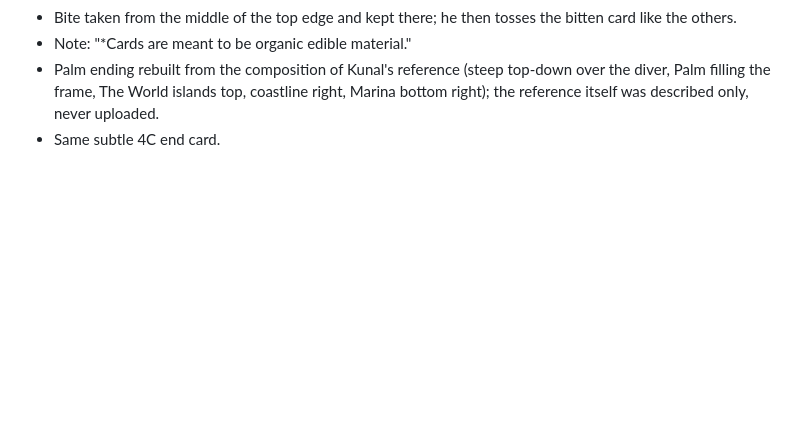
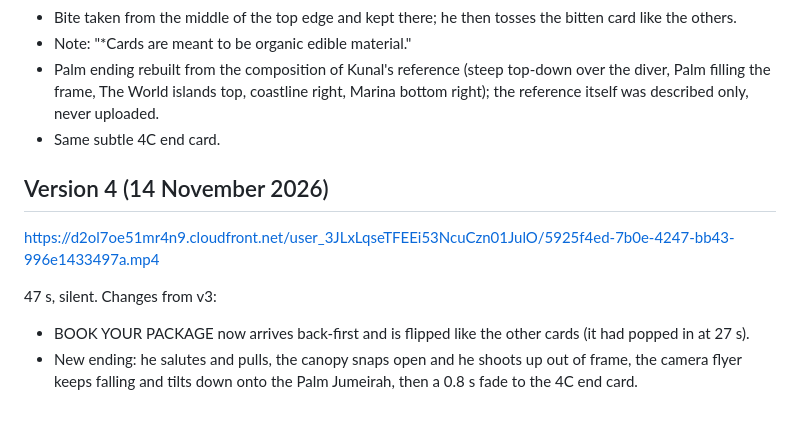
Before and after one commit to kunalchopra001-commits/4chouse, a Markdown page: content/scripts/skydive-reel.md, the part around the change. Drawn GitHub-style; blank space fills up the shorter version.

Commit message:
Log skydive reel version 4
Co-Authored-By: Claude Opus 5.5 <noreply@anthropic.com>
Claude-Session: https://claude.ai/code/session_01NiEE7m4Hf7QDu3brAUGXzn

```diff
--- a/content/scripts/skydive-reel.md
+++ b/content/scripts/skydive-reel.md
@@ -47,3 +47,10 @@ https://d2ol7oe51mr4n9.cloudfront.net/user_3JLxLqseTFEEi53NcuCzn01JulO/665ef2da-
 - Note: "*Cards are meant to be organic edible material."
 - Palm ending rebuilt from the composition of Kunal's reference (steep top-down over the diver, Palm filling the frame, The World islands top, coastline right, Marina bottom right); the reference itself was described only, never uploaded.
 - Same subtle 4C end card.
+
+## Version 4 (14 November 2026)
+https://d2ol7oe51mr4n9.cloudfront.net/user_3JLxLqseTFEEi53NcuCzn01JulO/5925f4ed-7b0e-4247-bb43-996e1433497a.mp4
+
+47 s, silent. Changes from v3:
+- BOOK YOUR PACKAGE now arrives back-first and is flipped like the other cards (it had popped in at 27 s).
+- New ending: he salutes and pulls, the canopy snaps open and he shoots up out of frame, the camera flyer keeps falling and tilts down onto the Palm Jumeirah, then a 0.8 s fade to the 4C end card.
```
